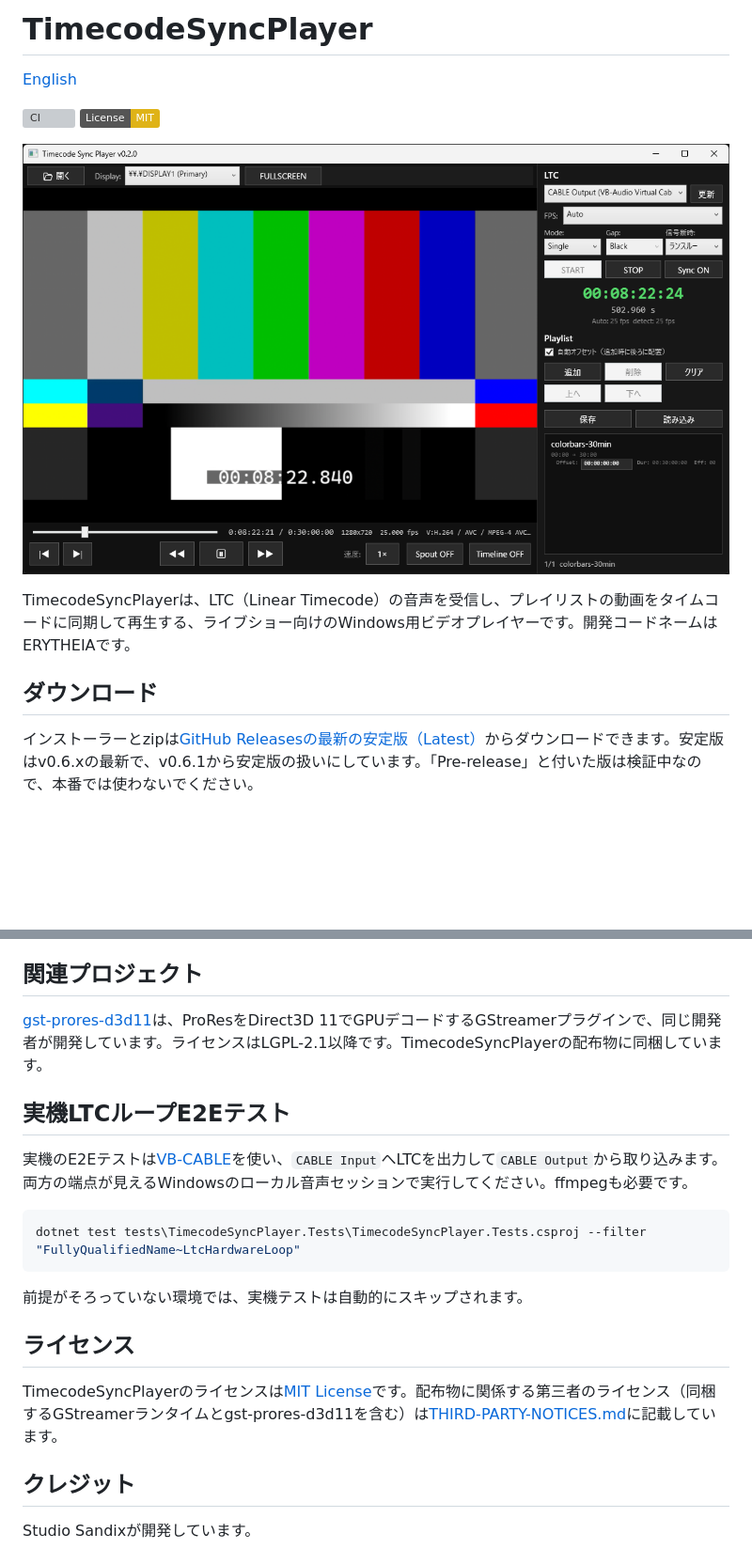
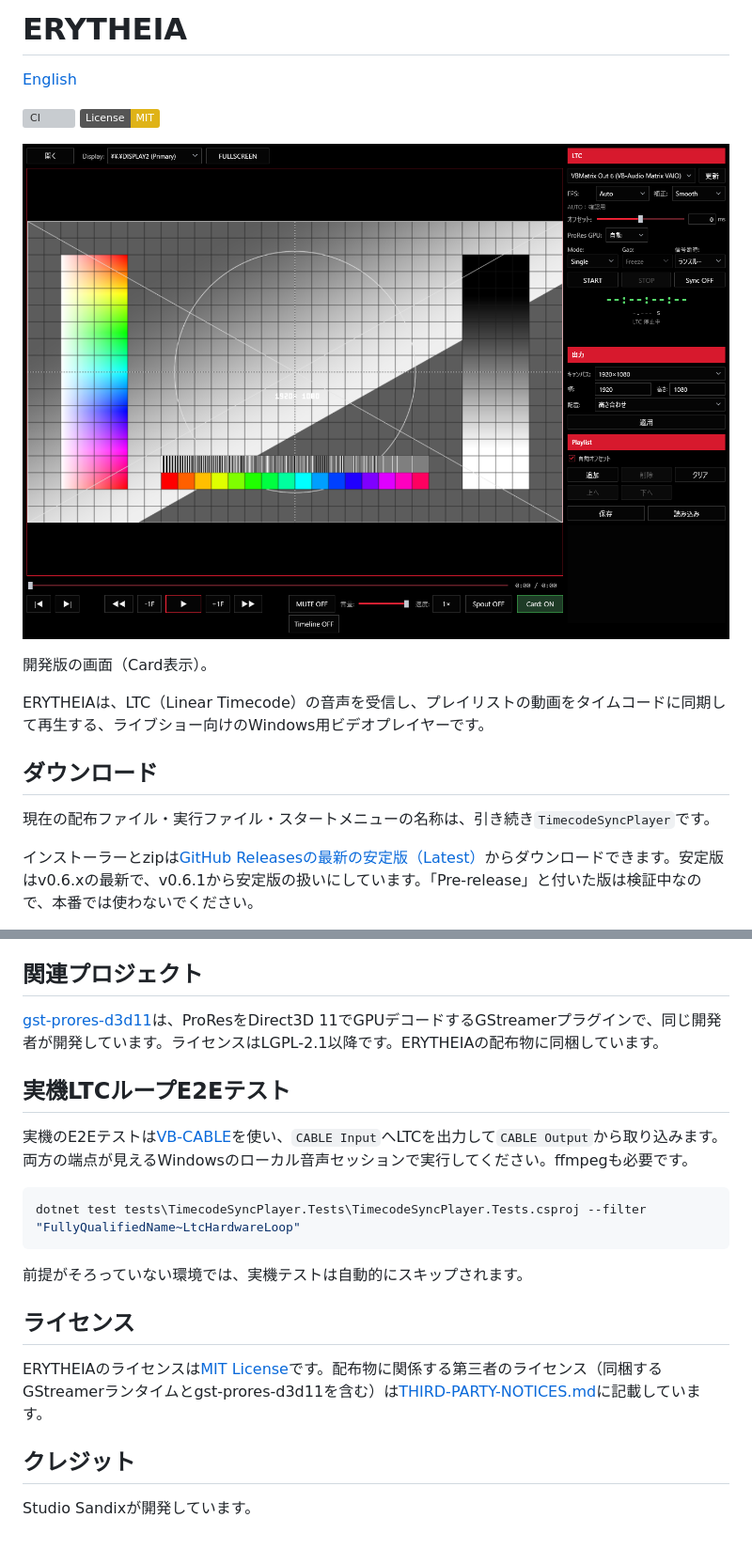
Before and after one commit to faio1230/timecode-sync-player, a Markdown page: README.md, 2 parts joined by grey strips. Shown: that part at 94% size. Drawn GitHub-style; pictures changed too: assets/screenshot.png; badges without logos; blank space fills up the shorter version; grey boxes are pictures that could not be loaded.

Commit message:
READMEを正式名称ERYTHEIAに揃え最新の操作画面へ更新
Card表示中の実機スクリーンショットへ差し替え、日英READMEの製品名と画面上の表記を更新。PNGを制御文字検査から除外し、画像更新時の誤検知を修正。

```diff
--- a/README.md
+++ b/README.md
@@ -1,4 +1,4 @@
-# TimecodeSyncPlayer
+# ERYTHEIA
 
 [English](README.en.md)
 
@@ -9,7 +9,11 @@
 
-TimecodeSyncPlayerは、LTC（Linear Timecode）の音声を受信し、プレイリストの動画をタイムコードに同期して再生する、ライブショー向けのWindows用ビデオプレイヤーです。開発コードネームはERYTHEIAです。
+開発版の画面（Card表示）。
+
+ERYTHEIAは、LTC（Linear Timecode）の音声を受信し、プレイリストの動画をタイムコードに同期して再生する、ライブショー向けのWindows用ビデオプレイヤーです。
 
 ## ダウンロード
+
+現在の配布ファイル・実行ファイル・スタートメニューの名称は、引き続き`TimecodeSyncPlayer`です。
 
 インストーラーとzipは[GitHub Releasesの最新の安定版（Latest）](https://github.com/faio1230/timecode-sync-player/releases/latest)からダウンロードできます。安定版はv0.6.xの最新で、v0.6.1から安定版の扱いにしています。「Pre-release」と付いた版は検証中なので、本番では使わないでください。
 
@@ -92,7 +96,7 @@ dotnet run --project src\TimecodeSyncPlayer\TimecodeSyncPlayer.csproj
 
 ## 関連プロジェクト
 
-[gst-prores-d3d11](https://github.com/faio1230/gst-prores-d3d11)は、ProResをDirect3D 11でGPUデコードするGStreamerプラグインで、同じ開発者が開発しています。ライセンスはLGPL-2.1以降です。TimecodeSyncPlayerの配布物に同梱しています。
+[gst-prores-d3d11](https://github.com/faio1230/gst-prores-d3d11)は、ProResをDirect3D 11でGPUデコードするGStreamerプラグインで、同じ開発者が開発しています。ライセンスはLGPL-2.1以降です。ERYTHEIAの配布物に同梱しています。
 
 ## 実機LTCループE2Eテスト
 
@@ -106,7 +110,7 @@ dotnet test tests\TimecodeSyncPlayer.Tests\TimecodeSyncPlayer.Tests.csproj --fil
 
 ## ライセンス
 
-TimecodeSyncPlayerのライセンスは[MIT License](LICENSE)です。配布物に関係する第三者のライセンス（同梱するGStreamerランタイムとgst-prores-d3d11を含む）は[THIRD-PARTY-NOTICES.md](THIRD-PARTY-NOTICES.md)に記載しています。
+ERYTHEIAのライセンスは[MIT License](LICENSE)です。配布物に関係する第三者のライセンス（同梱するGStreamerランタイムとgst-prores-d3d11を含む）は[THIRD-PARTY-NOTICES.md](THIRD-PARTY-NOTICES.md)に記載しています。
 
 ## クレジット
 
```
Also changed, not shown: other parts of README.md (+2 -2 lines), README.en.md (+10 -6 lines), 1 other file.
